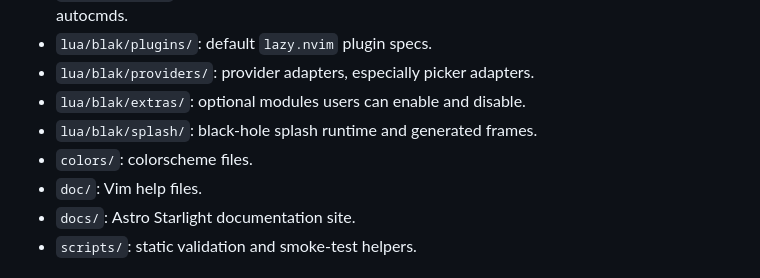
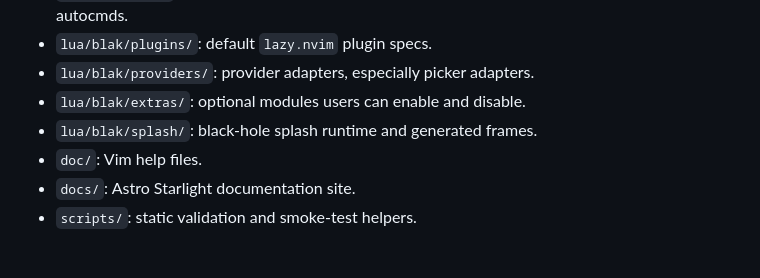
Before and after one commit to binbandit/blak.nvim, a Markdown page: AGENTS.md, the part around the change. GitHub-like rendering.

Commit message:
docs: drop nonexistent colors/ dir from repo layout (#4)

```diff
--- a/AGENTS.md
+++ b/AGENTS.md
@@ -26,7 +26,6 @@ Read these first when changing behavior or defaults:
 - `lua/blak/providers/`: provider adapters, especially picker adapters.
 - `lua/blak/extras/`: optional modules users can enable and disable.
 - `lua/blak/splash/`: black-hole splash runtime and generated frames.
-- `colors/`: colorscheme files.
 - `doc/`: Vim help files.
 - `docs/`: Astro Starlight documentation site.
 - `scripts/`: static validation and smoke-test helpers.
```
